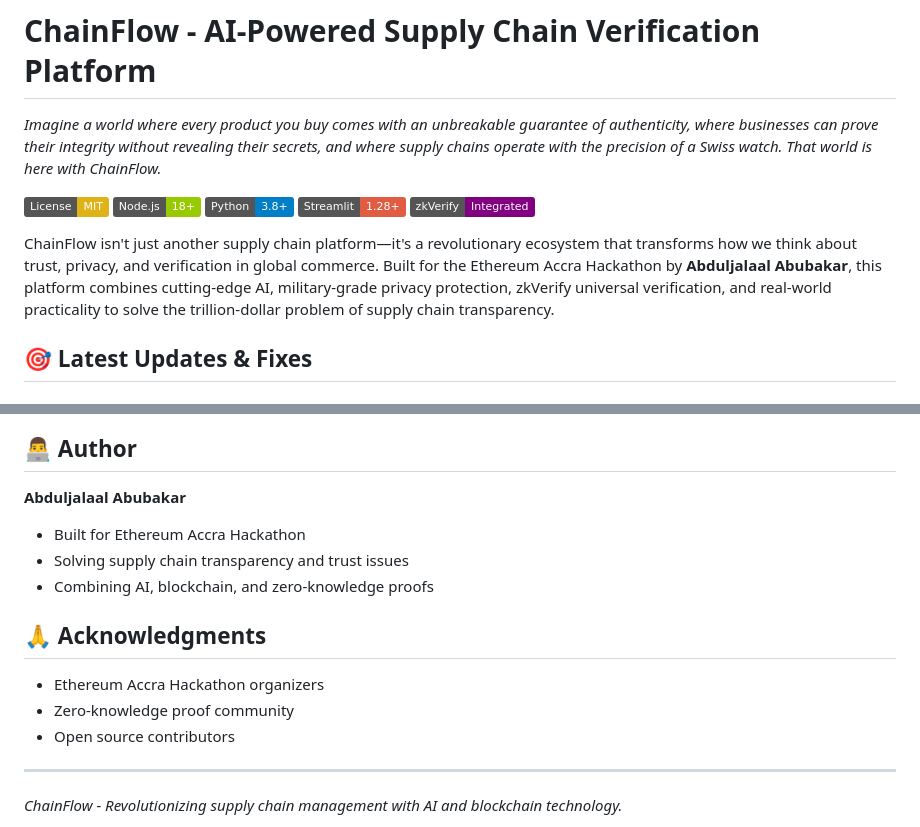
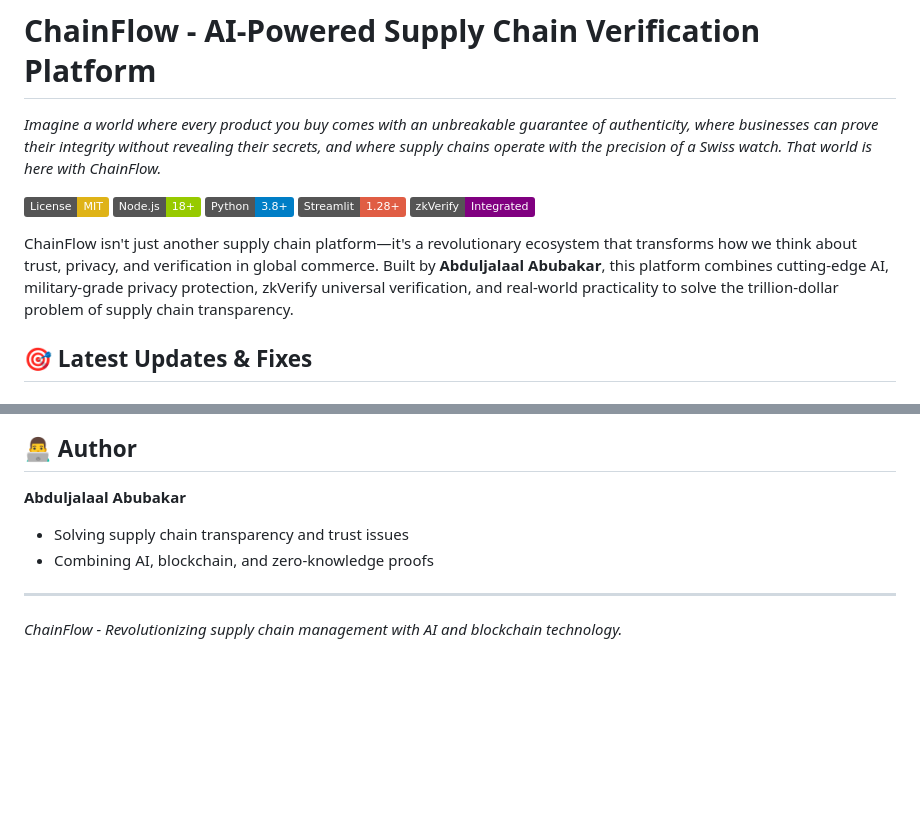
Before and after one commit to ShanksDLAw/Chainflow, a Markdown page: README.md, 2 parts joined by grey strips. Rendered like a GitHub page; badges without logos; blank space fills up the shorter version.

```diff
--- a/README.md
+++ b/README.md
@@ -8,7 +8,7 @@
 [![Streamlit](https://img.shields.io/badge/Streamlit-1.28+-red.svg)](https://streamlit.io/)
 [![zkVerify](https://img.shields.io/badge/zkVerify-Integrated-purple.svg)](https://zkverify.io/)
 
-ChainFlow isn't just another supply chain platform—it's a revolutionary ecosystem that transforms how we think about trust, privacy, and verification in global commerce. Built for the Ethereum Accra Hackathon by **Abduljalaal Abubakar**, this platform combines cutting-edge AI, military-grade privacy protection, zkVerify universal verification, and real-world practicality to solve the trillion-dollar problem of supply chain transparency.
+ChainFlow isn't just another supply chain platform—it's a revolutionary ecosystem that transforms how we think about trust, privacy, and verification in global commerce. Built by **Abduljalaal Abubakar**, this platform combines cutting-edge AI, military-grade privacy protection, zkVerify universal verification, and real-world practicality to solve the trillion-dollar problem of supply chain transparency.
 
 ## 🎯 Latest Updates & Fixes
 
@@ -293,15 +293,9 @@ This project is licensed under the MIT License - see the [LICENSE](LICENSE) file
 ## 👨‍💻 Author
 
 **Abduljalaal Abubakar**
-- Built for Ethereum Accra Hackathon
 - Solving supply chain transparency and trust issues
 - Combining AI, blockchain, and zero-knowledge proofs
 
-## 🙏 Acknowledgments
-
-- Ethereum Accra Hackathon organizers
-- Zero-knowledge proof community
-- Open source contributors
 
 ---
 
```
